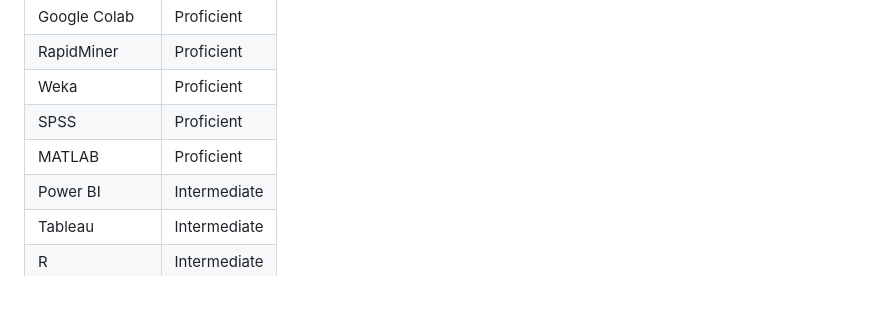
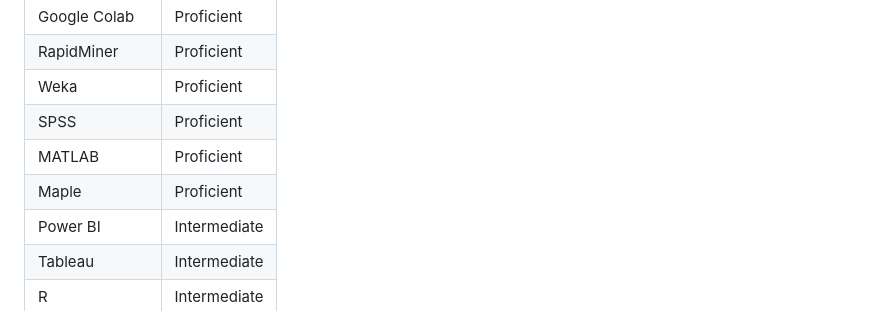
Before and after one commit to aunigith014/github-portfolio, a Markdown page: README.md, the part around the change. GitHub-like rendering.

```diff
--- a/README.md
+++ b/README.md
@@ -27,6 +27,7 @@ I am currently seeking an internship opportunity to apply my technical skills in
 | Weka | Proficient |
 | SPSS | Proficient |
 | MATLAB | Proficient |
+| Maple | Proficient |
 | Power BI | Intermediate |
 | Tableau | Intermediate |
 | R | Intermediate |
```
